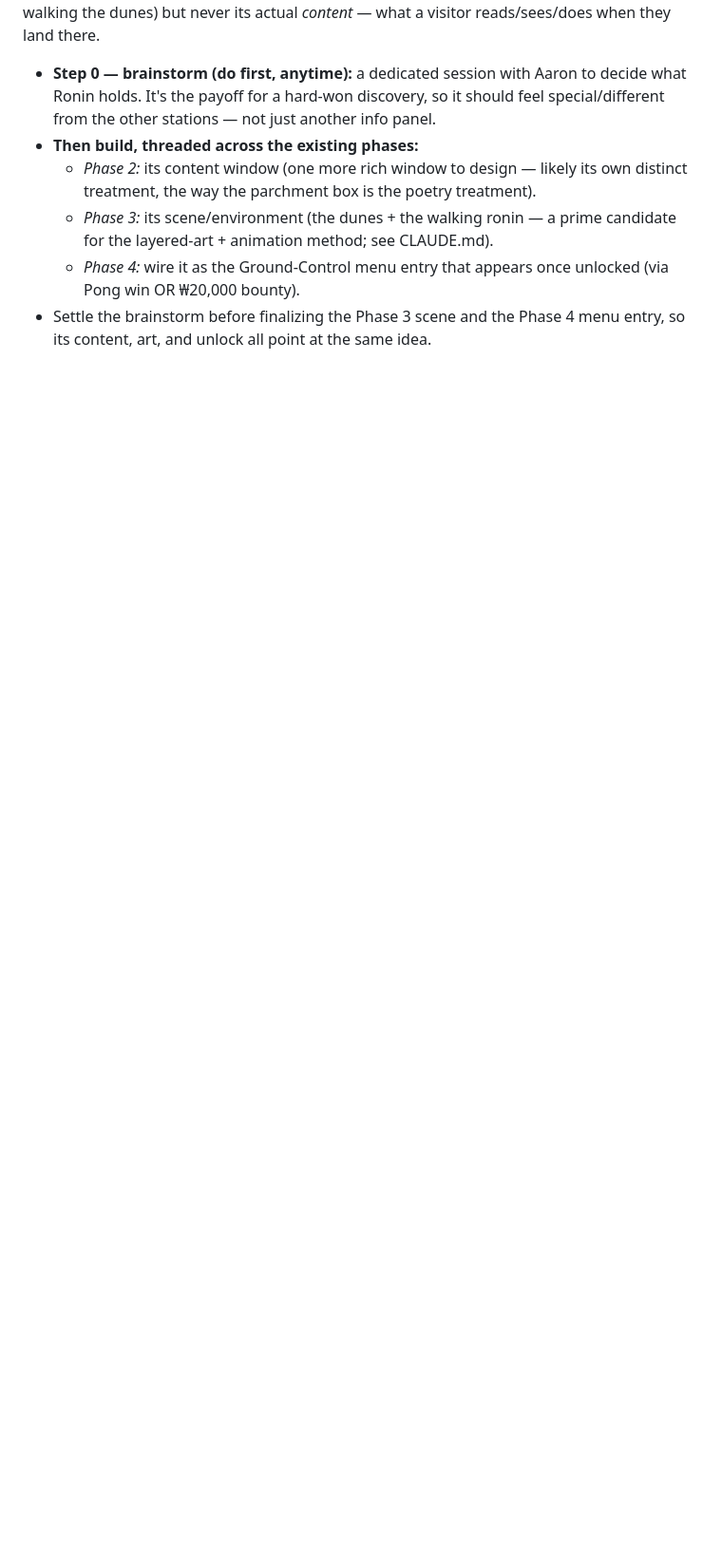
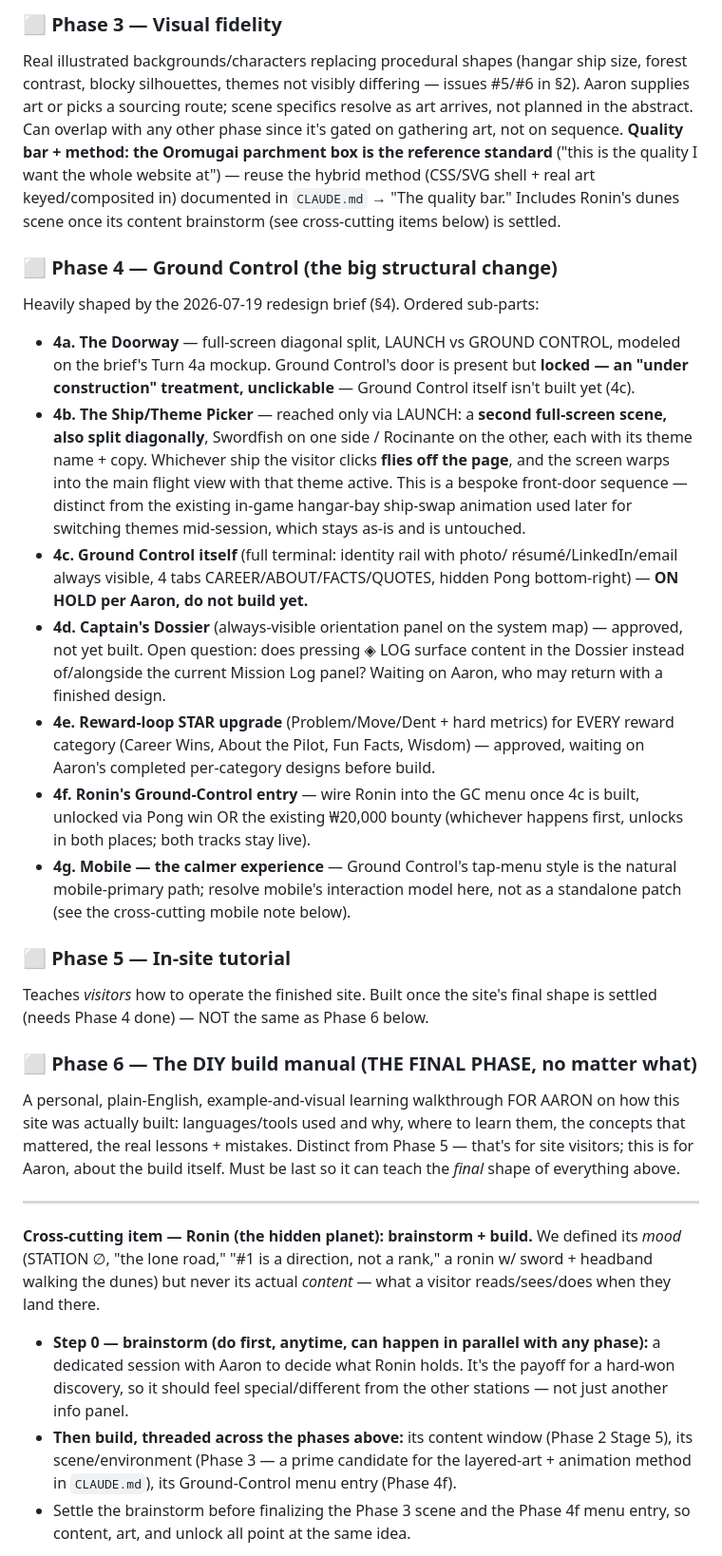
Before and after one commit to aselkridge/aarons-portfolio, a Markdown page: docs/orbit/HANDOFF.md, the part around one of its changes. Shown at 95% size. Drawn GitHub-style; blank space fills up the shorter version.

```diff
--- a/docs/orbit/HANDOFF.md
+++ b/docs/orbit/HANDOFF.md
@@ -168,15 +139,70 @@ We defined its *mood* (STATION ∅, "the lone road," "#1 is a direction, not a
+### ⬜ Phase 3 — Visual fidelity
+Real illustrated backgrounds/characters replacing procedural shapes (hangar
+ship size, forest contrast, blocky silhouettes, themes not visibly differing
+— issues #5/#6 in §2). Aaron supplies art or picks a sourcing route; scene
+specifics resolve as art arrives, not planned in the abstract. Can overlap
+with any other phase since it's gated on gathering art, not on sequence.
+**Quality bar + method: the Oromugai parchment box is the reference standard**
+("this is the quality I want the whole website at") — reuse the hybrid method
+(CSS/SVG shell + real art keyed/composited in) documented in `CLAUDE.md` →
+"The quality bar." Includes Ronin's dunes scene once its content brainstorm
+(see cross-cutting items below) is settled.
+
+### ⬜ Phase 4 — Ground Control (the big structural change)
+Heavily shaped by the 2026-07-19 redesign brief (§4). Ordered sub-parts:
+- **4a. The Doorway** — full-screen diagonal split, LAUNCH vs GROUND CONTROL,
+  modeled on the brief's Turn 4a mockup. Ground Control's door is present but
+  **locked — an "under construction" treatment, unclickable** — Ground
+  Control itself isn't built yet (4c).
+- **4b. The Ship/Theme Picker** — reached only via LAUNCH: a **second
+  full-screen scene, also split diagonally**, Swordfish on one side /
+  Rocinante on the other, each with its theme name + copy. Whichever ship the
+  visitor clicks **flies off the page**, and the screen warps into the main
+  flight view with that theme active. This is a bespoke front-door sequence
+  — distinct from the existing in-game hangar-bay ship-swap animation used
+  later for switching themes mid-session, which stays as-is and is untouched.
+- **4c. Ground Control itself** (full terminal: identity rail with photo/
+  résumé/LinkedIn/email always visible, 4 tabs CAREER/ABOUT/FACTS/QUOTES,
+  hidden Pong bottom-right) — **ON HOLD per Aaron, do not build yet.**
+- **4d. Captain's Dossier** (always-visible orientation panel on the system
+  map) — approved, not yet built. Open question: does pressing ◈ LOG surface
+  content in the Dossier instead of/alongside the current Mission Log panel?
+  Waiting on Aaron, who may return with a finished design.
+- **4e. Reward-loop STAR upgrade** (Problem/Move/Dent + hard metrics) for
+  EVERY reward category (Career Wins, About the Pilot, Fun Facts, Wisdom) —
+  approved, waiting on Aaron's completed per-category designs before build.
+- **4f. Ronin's Ground-Control entry** — wire Ronin into the GC menu once 4c
+  is built, unlocked via Pong win OR the existing ₩20,000 bounty (whichever
+  happens first, unlocks in both places; both tracks stay live).
+- **4g. Mobile — the calmer experience** — Ground Control's tap-menu style is
+  the natural mobile-primary path; resolve mobile's interaction model here,
+  not as a standalone patch (see the cross-cutting mobile note below).
+
+### ⬜ Phase 5 — In-site tutorial
+Teaches *visitors* how to operate the finished site. Built once the site's
+final shape is settled (needs Phase 4 done) — NOT the same as Phase 6 below.
+
+### ⬜ Phase 6 — The DIY build manual (THE FINAL PHASE, no matter what)
+A personal, plain-English, example-and-visual learning walkthrough FOR AARON
+on how this site was actually built: languages/tools used and why, where to
+learn them, the concepts that mattered, the real lessons + mistakes. Distinct
+from Phase 5 — that's for site visitors; this is for Aaron, about the build
+itself. Must be last so it can teach the *final* shape of everything above.
+
+---
+
+**Cross-cutting item — Ronin (the hidden planet): brainstorm + build.** We
+defined its *mood* (STATION ∅, "the lone road," "#1 is a direction, not a
 rank," a ronin w/ sword + headband walking the dunes) but never its actual
 *content* — what a visitor reads/sees/does when they land there.
-- **Step 0 — brainstorm (do first, anytime):** a dedicated session with Aaron to
-  decide what Ronin holds. It's the payoff for a hard-won discovery, so it should
-  feel special/different from the other stations — not just another info panel.
-- **Then build, threaded across the existing phases:**
-  - *Phase 2:* its content window (one more rich window to design — likely its
-    own distinct treatment, the way the parchment box is the poetry treatment).
-  - *Phase 3:* its scene/environment (the dunes + the walking ronin — a prime
-    candidate for the layered-art + animation method; see CLAUDE.md).
-  - *Phase 4:* wire it as the Ground-Control menu entry that appears once
-    unlocked (via Pong win OR ₩20,000 bounty).
-- Settle the brainstorm before finalizing the Phase 3 scene and the Phase 4 menu
-  entry, so its content, art, and unlock all point at the same idea.
+- **Step 0 — brainstorm (do first, anytime, can happen in parallel with any
+  phase):** a dedicated session with Aaron to decide what Ronin holds. It's
+  the payoff for a hard-won discovery, so it should feel special/different
+  from the other stations — not just another info panel.
+- **Then build, threaded across the phases above:** its content window
+  (Phase 2 Stage 5), its scene/environment (Phase 3 — a prime candidate for
+  the layered-art + animation method in `CLAUDE.md`), its Ground-Control menu
+  entry (Phase 4f).
+- Settle the brainstorm before finalizing the Phase 3 scene and the Phase 4f
+  menu entry, so content, art, and unlock all point at the same idea.
 
```
Also changed, not shown: other parts of docs/orbit/HANDOFF.md (+79 -159 lines).
